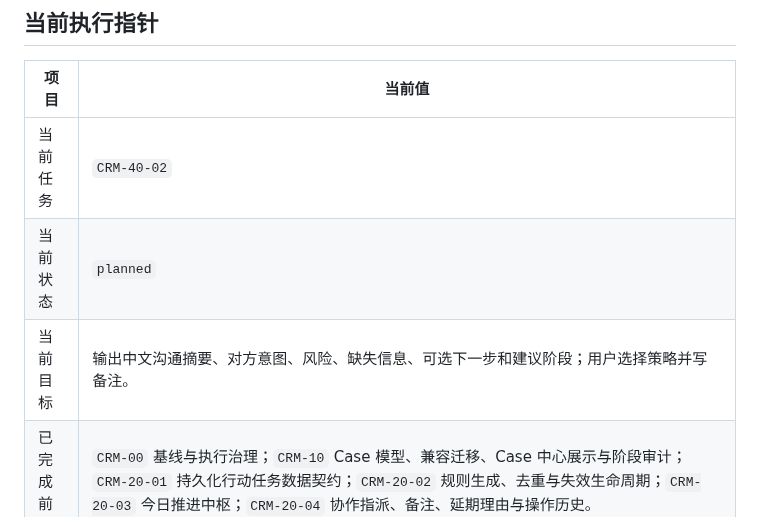
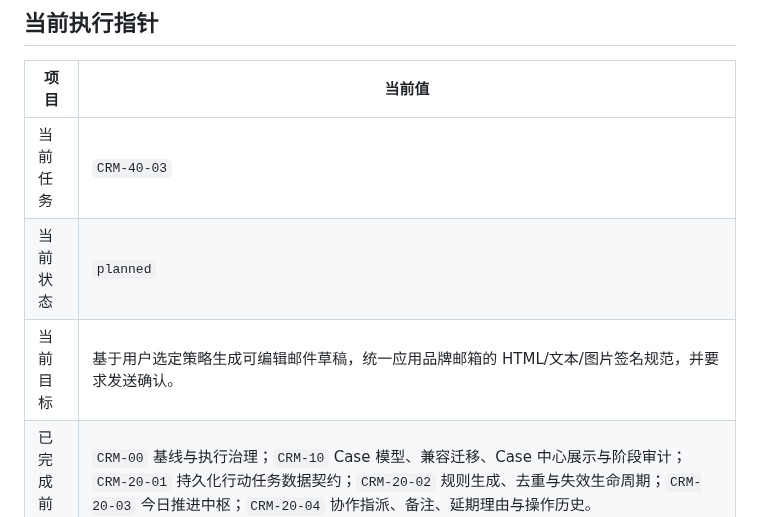
Before and after one commit to goog205118-art/BPPPPPPPPPDDDD, a Markdown page: docs/CRM_EXECUTION_TASKS.md, the part around one of its changes. GitHub-like rendering.

Commit message:
docs(crm): checkpoint AI analysis workbench task

```diff
--- a/docs/CRM_EXECUTION_TASKS.md
+++ b/docs/CRM_EXECUTION_TASKS.md
@@ -37,9 +37,9 @@
 
 | 项目 | 当前值 |
 | --- | --- |
-| 当前任务 | `CRM-40-02` |
+| 当前任务 | `CRM-40-03` |
 | 当前状态 | `planned` |
-| 当前目标 | 输出中文沟通摘要、对方意图、风险、缺失信息、可选下一步和建议阶段；用户选择策略并写备注。 |
+| 当前目标 | 基于用户选定策略生成可编辑邮件草稿，统一应用品牌邮箱的 HTML/文本/图片签名规范，并要求发送确认。 |
 | 已完成前序 | `CRM-00` 基线与执行治理；`CRM-10` Case 模型、兼容迁移、Case 中心展示与阶段审计；`CRM-20-01` 持久化行动任务数据契约；`CRM-20-02` 规则生成、去重与失效生命周期；`CRM-20-03` 今日推进中枢；`CRM-20-04` 协作指派、备注、延期理由与操作历史。 |
 | 禁止提前启动 | `CRM-60` 定时同步、自动发送、AI 自动推进高风险阶段。 |
 | 最近已验证基线 | `npm.cmd run check`、`npm.cmd run test:followup-ai-context`、`npm.cmd run test:mail-triage-lead`、`npm.cmd run test:mail-triage-case-actions`、`npm.cmd run test:mail-triage-console`、`npm.cmd run test:mail-routing-score`、`npm.cmd run test:crm-regression`、`npm.cmd run test:case-display`、`npm.cmd run test:action-task-storage`、`npm.cmd run test:today-action-center`、`npm.cmd run test:task-collaboration`、`npm.cmd run test:followup-isolation`、Python AST 解析、`git diff --check`（功能提交 `b5ac33c`）。 |
```
Also changed, not shown: other parts of docs/CRM_EXECUTION_TASKS.md (+2 -0 lines).
